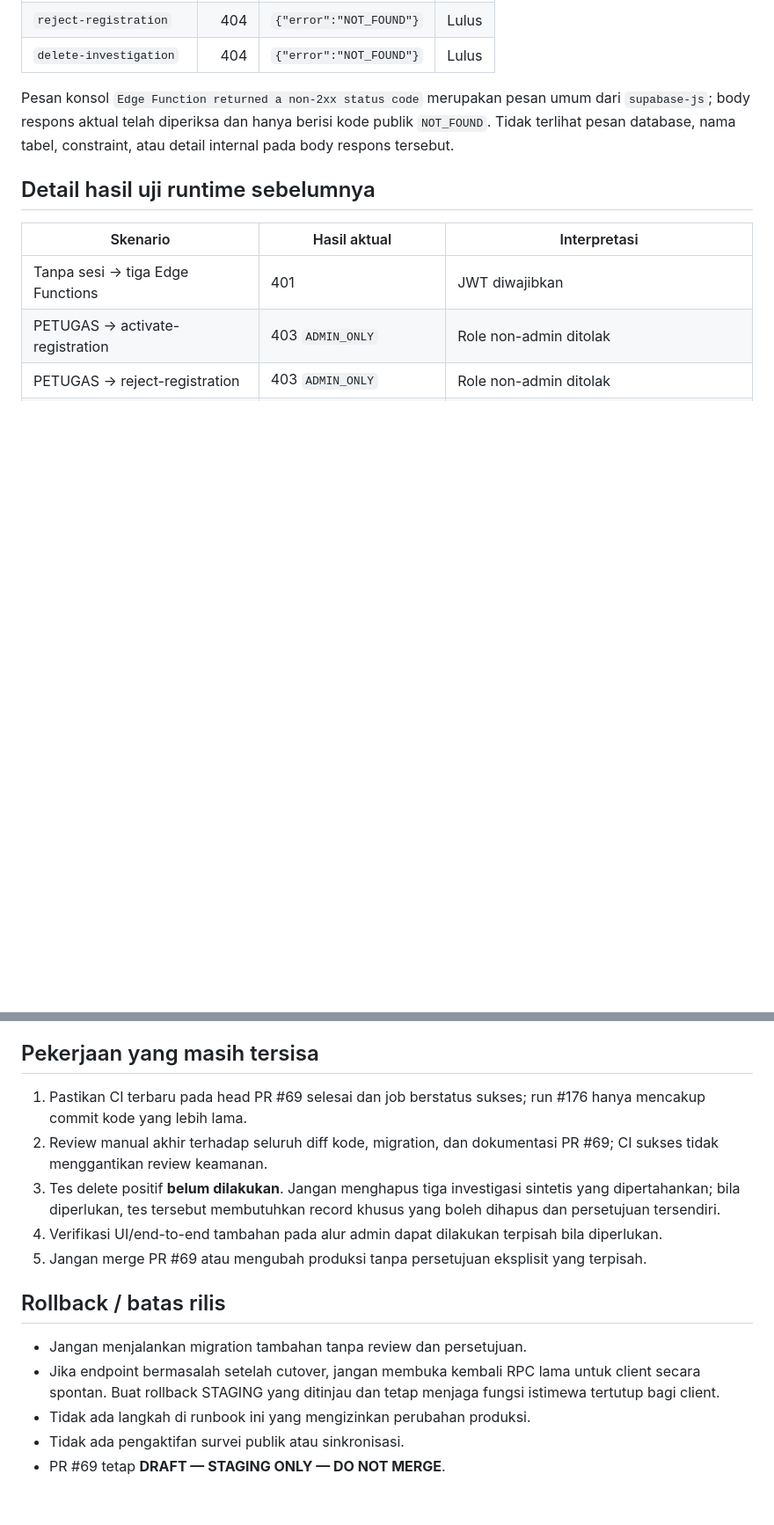
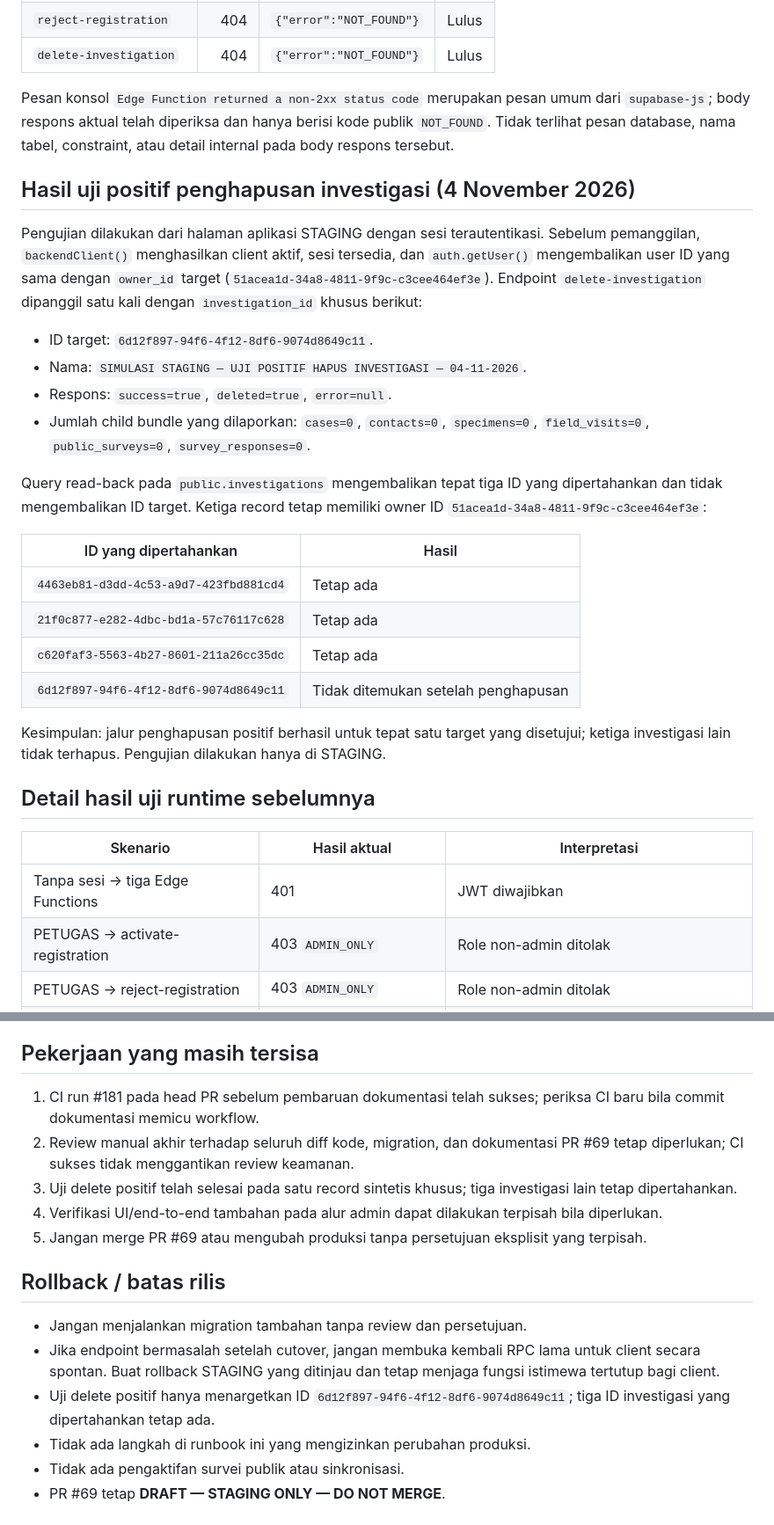
Before and after one commit to Dayat-surv/GORUT-OUTBREAK-AI, a Markdown page: security/reviews/20261104-edge-function-runtime-staging-test-runbook.md, 2 parts joined by grey strips. Shown at 88% size. Rendered like a GitHub page; blank space fills up the shorter version.

Commit message:
docs(security): record positive staging delete test

```diff
--- a/security/reviews/20261104-edge-function-runtime-staging-test-runbook.md
+++ b/security/reviews/20261104-edge-function-runtime-staging-test-runbook.md
@@ -39,6 +41,26 @@ Tes dilakukan dari browser STAGING yang telah login ADMIN, menggunakan UUID dumm
 | `delete-investigation` | 404 | `{"error":"NOT_FOUND"}` | Lulus |
 
 Pesan konsol `Edge Function returned a non-2xx status code` merupakan pesan umum dari `supabase-js`; body respons aktual telah diperiksa dan hanya berisi kode publik `NOT_FOUND`. Tidak terlihat pesan database, nama tabel, constraint, atau detail internal pada body respons tersebut.
+
+## Hasil uji positif penghapusan investigasi (4 November 2026)
+
+Pengujian dilakukan dari halaman aplikasi STAGING dengan sesi terautentikasi. Sebelum pemanggilan, `backendClient()` menghasilkan client aktif, sesi tersedia, dan `auth.getUser()` mengembalikan user ID yang sama dengan `owner_id` target (`51acea1d-34a8-4811-9f9c-c3cee464ef3e`). Endpoint `delete-investigation` dipanggil satu kali dengan `investigation_id` khusus berikut:
+
+- ID target: `6d12f897-94f6-4f12-8df6-9074d8649c11`.
+- Nama: `SIMULASI STAGING — UJI POSITIF HAPUS INVESTIGASI — 04-11-2026`.
+- Respons: `success=true`, `deleted=true`, `error=null`.
+- Jumlah child bundle yang dilaporkan: `cases=0`, `contacts=0`, `specimens=0`, `field_visits=0`, `public_surveys=0`, `survey_responses=0`.
+
+Query read-back pada `public.investigations` mengembalikan tepat tiga ID yang dipertahankan dan tidak mengembalikan ID target. Ketiga record tetap memiliki owner ID `51acea1d-34a8-4811-9f9c-c3cee464ef3e`:
+
+| ID yang dipertahankan | Hasil |
+|---|---|
+| `4463eb81-d3dd-4c53-a9d7-423fbd881cd4` | Tetap ada |
+| `21f0c877-e282-4dbc-bd1a-57c76117c628` | Tetap ada |
+| `c620faf3-5563-4b27-8601-211a26cc35dc` | Tetap ada |
+| `6d12f897-94f6-4f12-8df6-9074d8649c11` | Tidak ditemukan setelah penghapusan |
+
+Kesimpulan: jalur penghapusan positif berhasil untuk tepat satu target yang disetujui; ketiga investigasi lain tidak terhapus. Pengujian dilakukan hanya di STAGING.
 
 ## Detail hasil uji runtime sebelumnya
 
@@ -90,9 +112,9 @@ Snapshot akhir STAGING yang diverifikasi:
 
 ## Pekerjaan yang masih tersisa
 
-1. Pastikan CI terbaru pada head PR #69 selesai dan job berstatus sukses; run #176 hanya mencakup commit kode yang lebih lama.
-2. Review manual akhir terhadap seluruh diff kode, migration, dan dokumentasi PR #69; CI sukses tidak menggantikan review keamanan.
-3. Tes delete positif **belum dilakukan**. Jangan menghapus tiga investigasi sintetis yang dipertahankan; bila diperlukan, tes tersebut membutuhkan record khusus yang boleh dihapus dan persetujuan tersendiri.
+1. CI run #181 pada head PR sebelum pembaruan dokumentasi telah sukses; periksa CI baru bila commit dokumentasi memicu workflow.
+2. Review manual akhir terhadap seluruh diff kode, migration, dan dokumentasi PR #69 tetap diperlukan; CI sukses tidak menggantikan review keamanan.
+3. Uji delete positif telah selesai pada satu record sintetis khusus; tiga investigasi lain tetap dipertahankan.
 4. Verifikasi UI/end-to-end tambahan pada alur admin dapat dilakukan terpisah bila diperlukan.
 5. Jangan merge PR #69 atau mengubah produksi tanpa persetujuan eksplisit yang terpisah.
 
@@ -100,6 +122,7 @@ Snapshot akhir STAGING yang diverifikasi:
 
 - Jangan menjalankan migration tambahan tanpa review dan persetujuan.
 - Jika endpoint bermasalah setelah cutover, jangan membuka kembali RPC lama untuk client secara spontan. Buat rollback STAGING yang ditinjau dan tetap menjaga fungsi istimewa tertutup bagi client.
+- Uji delete positif hanya menargetkan ID `6d12f897-94f6-4f12-8df6-9074d8649c11`; tiga ID investigasi yang dipertahankan tetap ada.
 - Tidak ada langkah di runbook ini yang mengizinkan perubahan produksi.
 - Tidak ada pengaktifan survei publik atau sinkronisasi.
 - PR #69 tetap **DRAFT — STAGING ONLY — DO NOT MERGE**.
```
Also changed, not shown: other parts of security/reviews/20261104-edge-function-runtime-staging-test-runbook.md (+5 -3 lines).
